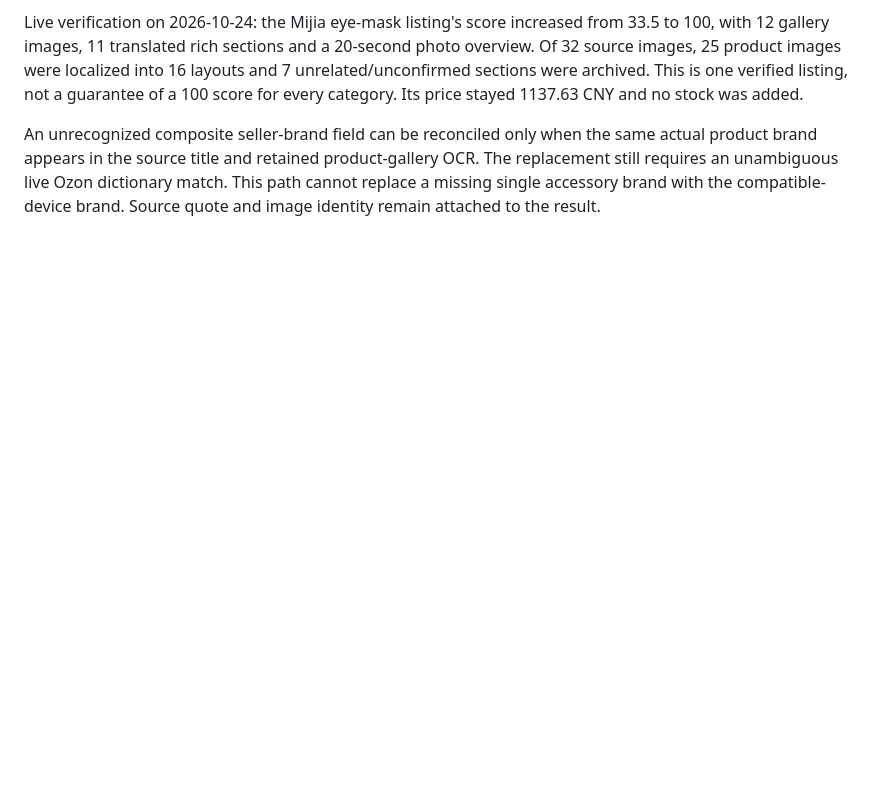
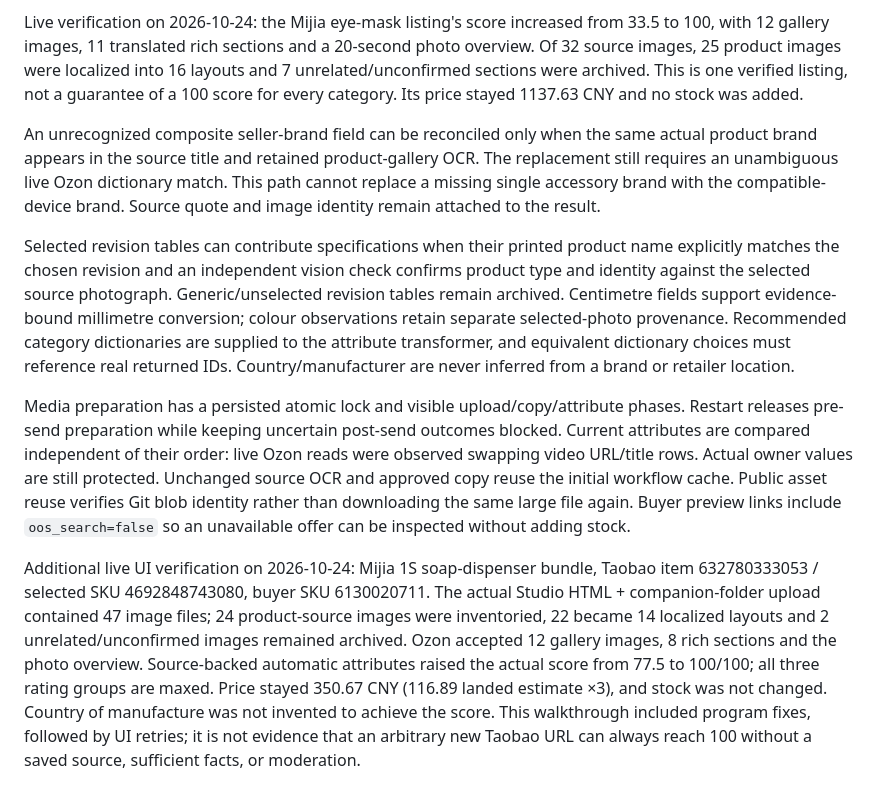
Before and after one commit to arszs/ozon-ops-crew, a Markdown page: docs/source-gallery.md, the part around the change. Drawn GitHub-style; blank space fills up the shorter version.

Commit message:
Document the verified Mijia 1S interface walkthrough and rating

```diff
--- a/docs/source-gallery.md
+++ b/docs/source-gallery.md
@@ -13,3 +13,10 @@ Rich JSON is validated against the official Ozon schema, vendored in `core/ozon-
 Live verification on 2026-10-24: the Mijia eye-mask listing's score increased from 33.5 to 100, with 12 gallery images, 11 translated rich sections and a 20-second photo overview. Of 32 source images, 25 product images were localized into 16 layouts and 7 unrelated/unconfirmed sections were archived. This is one verified listing, not a guarantee of a 100 score for every category. Its price stayed 1137.63 CNY and no stock was added.
 
 An unrecognized composite seller-brand field can be reconciled only when the same actual product brand appears in the source title and retained product-gallery OCR. The replacement still requires an unambiguous live Ozon dictionary match. This path cannot replace a missing single accessory brand with the compatible-device brand. Source quote and image identity remain attached to the result.
+
+
+Selected revision tables can contribute specifications when their printed product name explicitly matches the chosen revision and an independent vision check confirms product type and identity against the selected source photograph. Generic/unselected revision tables remain archived. Centimetre fields support evidence-bound millimetre conversion; colour observations retain separate selected-photo provenance. Recommended category dictionaries are supplied to the attribute transformer, and equivalent dictionary choices must reference real returned IDs. Country/manufacturer are never inferred from a brand or retailer location.
+
+Media preparation has a persisted atomic lock and visible upload/copy/attribute phases. Restart releases pre-send preparation while keeping uncertain post-send outcomes blocked. Current attributes are compared independent of their order: live Ozon reads were observed swapping video URL/title rows. Actual owner values are still protected. Unchanged source OCR and approved copy reuse the initial workflow cache. Public asset reuse verifies Git blob identity rather than downloading the same large file again. Buyer preview links include `oos_search=false` so an unavailable offer can be inspected without adding stock.
+
+Additional live UI verification on 2026-10-24: Mijia 1S soap-dispenser bundle, Taobao item 632780333053 / selected SKU 4692848743080, buyer SKU 6130020711. The actual Studio HTML + companion-folder upload contained 47 image files; 24 product-source images were inventoried, 22 became 14 localized layouts and 2 unrelated/unconfirmed images remained archived. Ozon accepted 12 gallery images, 8 rich sections and the photo overview. Source-backed automatic attributes raised the actual score from 77.5 to 100/100; all three rating groups are maxed. Price stayed 350.67 CNY (116.89 landed estimate ×3), and stock was not changed. Country of manufacture was not invented to achieve the score. This walkthrough included program fixes, followed by UI retries; it is not evidence that an arbitrary new Taobao URL can always reach 100 without a saved source, sufficient facts, or moderation.
```
